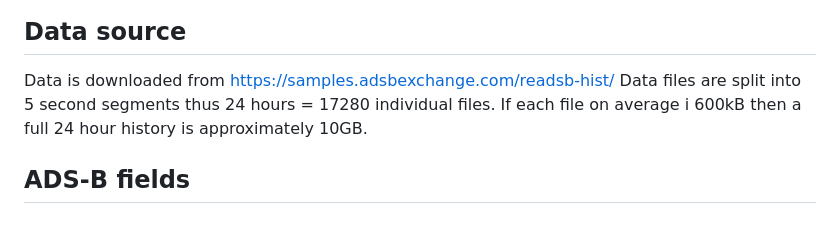
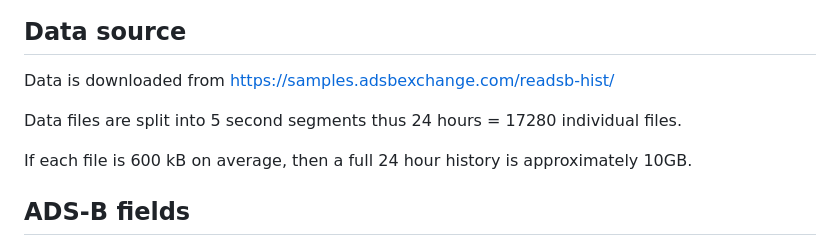
Before and after one commit to jsteffensen/ADSB-downloader, a Markdown page: README.md, the part around the change. GitHub-like rendering.

```diff
--- a/README.md
+++ b/README.md
@@ -3,8 +3,10 @@
 ## Data source
 
 Data is downloaded from https://samples.adsbexchange.com/readsb-hist/
+
 Data files are split into 5 second segments thus 24 hours = 17280 individual files.
-If each file on average i 600kB then a full 24 hour history is approximately 10GB.
+
+If each file is 600 kB on average, then a full 24 hour history is approximately 10GB.
 
 ## ADS-B fields
 
```
